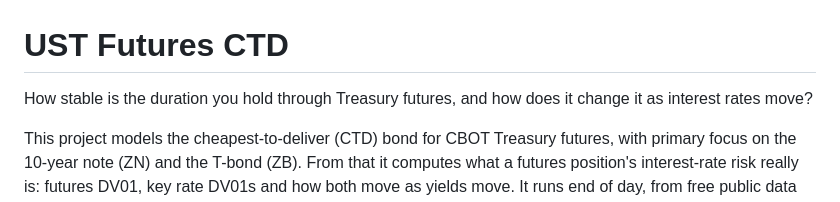
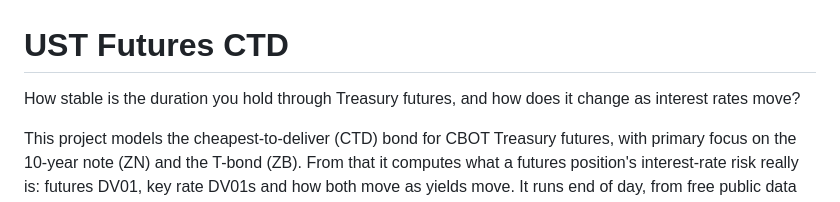
Before and after one commit to willdshi/ust-futures-ctd, a Markdown page: README.md, the part around one of its changes. GitHub-like rendering.

Commit message:
Fix README typos; say the Databento backfill scripts aren't in the repository
Co-Authored-By: Claude Opus 5.5 <noreply@anthropic.com>

```diff
--- a/README.md
+++ b/README.md
@@ -1,6 +1,6 @@
 # UST Futures CTD
 
-How stable is the duration you hold through Treasury futures, and how does it  change it as interest rates move?
+How stable is the duration you hold through Treasury futures, and how does it change as interest rates move?
 
 This project models the cheapest-to-deliver (CTD) bond for CBOT Treasury futures, with primary focus on the 10-year note (ZN) and the T-bond (ZB). From that it computes what a futures position's interest-rate risk really is: futures DV01, key rate DV01s and how both move as yields move. It runs end of day, from free public data only.
 
```
Also changed, not shown: other parts of README.md (+1 -1 lines), docs/data.md (+4 -4 lines).
